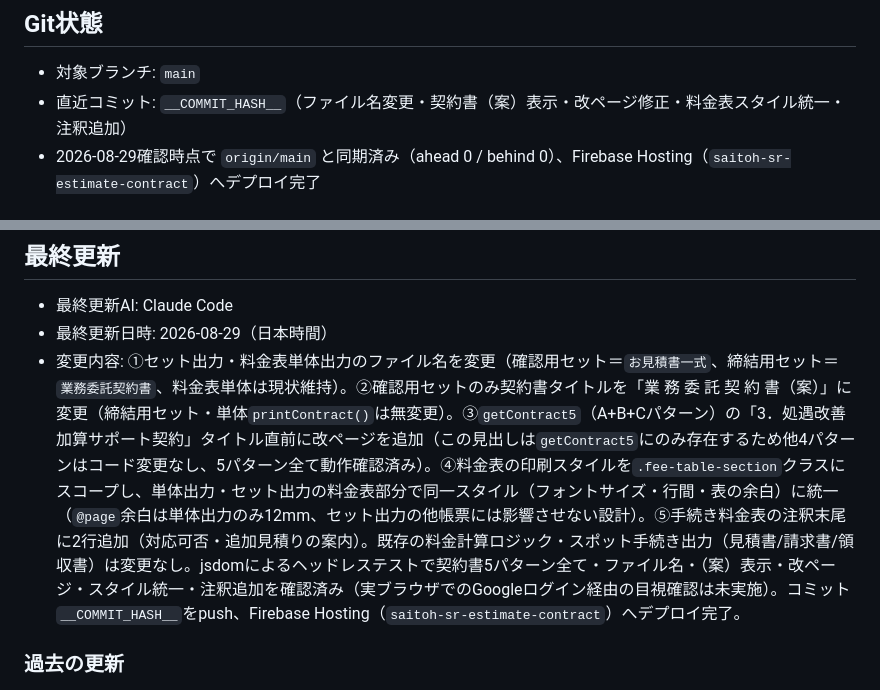
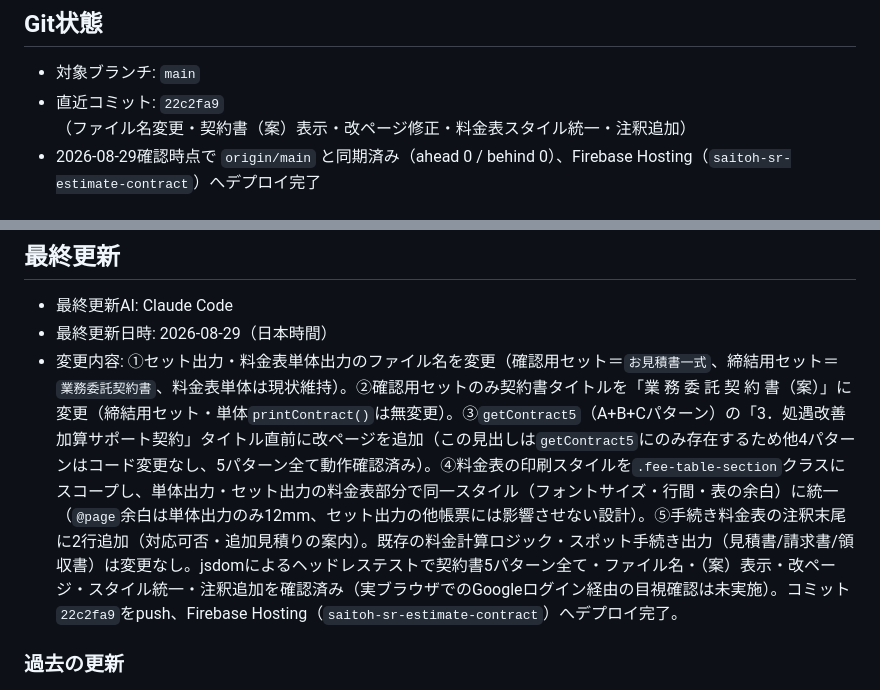
Before and after one commit to hiro-saitoh-sr/estimate-contract-app, a Markdown page: PROJECT_STATUS.md, 2 parts joined by grey strips. Drawn GitHub-style.

Commit message:
docs: PROJECT_STATUS.mdのコミットハッシュ表記を修正
Co-Authored-By: Claude Sonnet 5 <noreply@anthropic.com>
Claude-Session: https://claude.ai/code/session_01MqQHKQzseZhuh6kqjeX6tH

```diff
--- a/PROJECT_STATUS.md
+++ b/PROJECT_STATUS.md
@@ -25,7 +25,7 @@
 ## Git状態
 
 - 対象ブランチ: `main`
-- 直近コミット: `__COMMIT_HASH__`（ファイル名変更・契約書（案）表示・改ページ修正・料金表スタイル統一・注釈追加）
+- 直近コミット: `22c2fa9`（ファイル名変更・契約書（案）表示・改ページ修正・料金表スタイル統一・注釈追加）
 - 2026-08-29確認時点で `origin/main` と同期済み（ahead 0 / behind 0）、Firebase Hosting（`saitoh-sr-estimate-contract`）へデプロイ完了
 
 ## Git管理方針
@@ -93,7 +93,7 @@
 
 - 最終更新AI: Claude Code
 - 最終更新日時: 2026-08-29（日本時間）
-- 変更内容: ①セット出力・料金表単体出力のファイル名を変更（確認用セット＝`お見積書一式`、締結用セット＝`業務委託契約書`、料金表単体は現状維持）。②確認用セットのみ契約書タイトルを「業 務 委 託 契 約 書（案）」に変更（締結用セット・単体`printContract()`は無変更）。③`getContract5`（A+B+Cパターン）の「3．処遇改善加算サポート契約」タイトル直前に改ページを追加（この見出しは`getContract5`にのみ存在するため他4パターンはコード変更なし、5パターン全て動作確認済み）。④料金表の印刷スタイルを`.fee-table-section`クラスにスコープし、単体出力・セット出力の料金表部分で同一スタイル（フォントサイズ・行間・表の余白）に統一（`@page`余白は単体出力のみ12mm、セット出力の他帳票には影響させない設計）。⑤手続き料金表の注釈末尾に2行追加（対応可否・追加見積りの案内）。既存の料金計算ロジック・スポット手続き出力（見積書/請求書/領収書）は変更なし。jsdomによるヘッドレステストで契約書5パターン全て・ファイル名・（案）表示・改ページ・スタイル統一・注釈追加を確認済み（実ブラウザでのGoogleログイン経由の目視確認は未実施）。コミット`__COMMIT_HASH__`をpush、Firebase Hosting（`saitoh-sr-estimate-contract`）へデプロイ完了。
+- 変更内容: ①セット出力・料金表単体出力のファイル名を変更（確認用セット＝`お見積書一式`、締結用セット＝`業務委託契約書`、料金表単体は現状維持）。②確認用セットのみ契約書タイトルを「業 務 委 託 契 約 書（案）」に変更（締結用セット・単体`printContract()`は無変更）。③`getContract5`（A+B+Cパターン）の「3．処遇改善加算サポート契約」タイトル直前に改ページを追加（この見出しは`getContract5`にのみ存在するため他4パターンはコード変更なし、5パターン全て動作確認済み）。④料金表の印刷スタイルを`.fee-table-section`クラスにスコープし、単体出力・セット出力の料金表部分で同一スタイル（フォントサイズ・行間・表の余白）に統一（`@page`余白は単体出力のみ12mm、セット出力の他帳票には影響させない設計）。⑤手続き料金表の注釈末尾に2行追加（対応可否・追加見積りの案内）。既存の料金計算ロジック・スポット手続き出力（見積書/請求書/領収書）は変更なし。jsdomによるヘッドレステストで契約書5パターン全て・ファイル名・（案）表示・改ページ・スタイル統一・注釈追加を確認済み（実ブラウザでのGoogleログイン経由の目視確認は未実施）。コミット`22c2fa9`をpush、Firebase Hosting（`saitoh-sr-estimate-contract`）へデプロイ完了。
 
 ### 過去の更新
 
```
